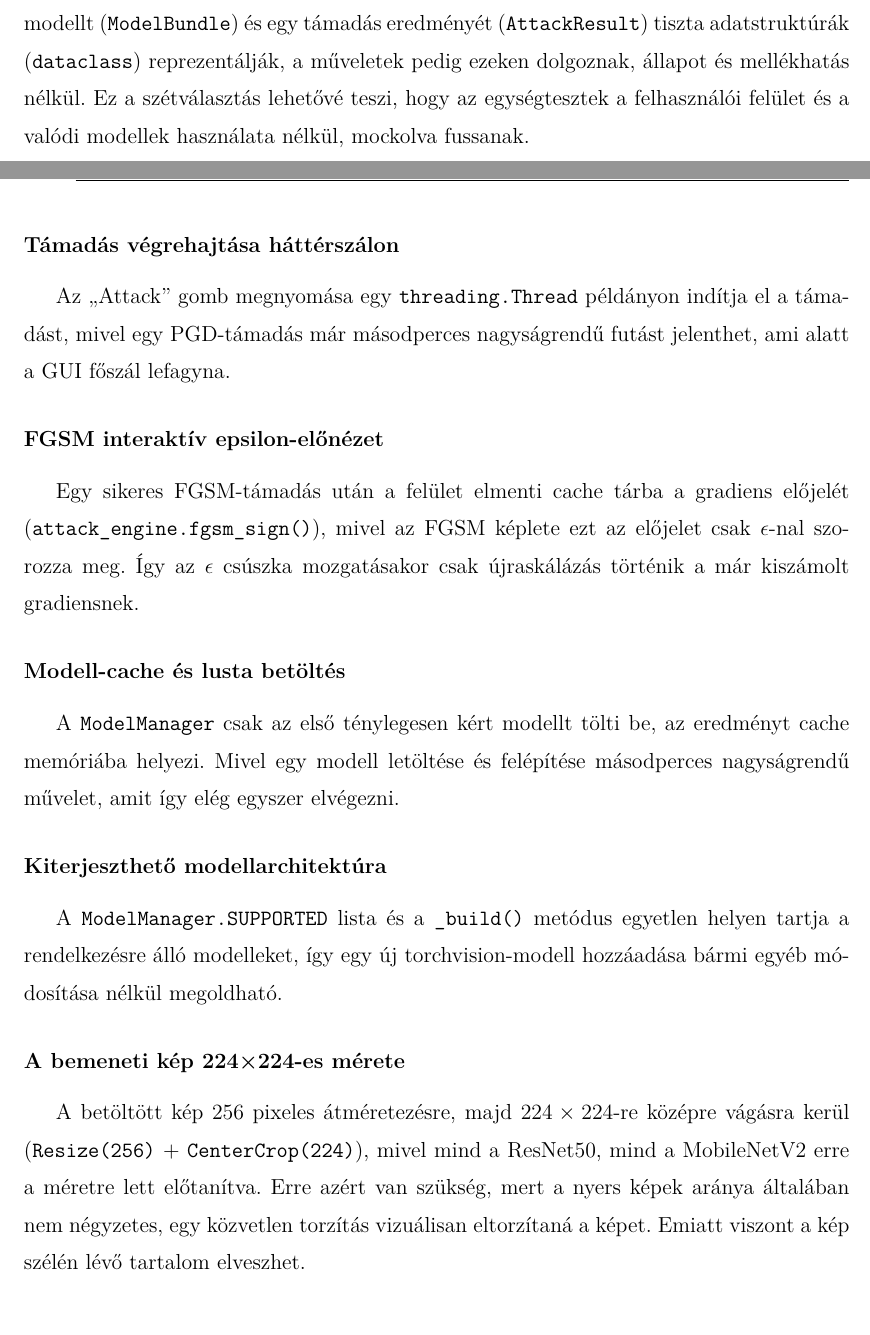
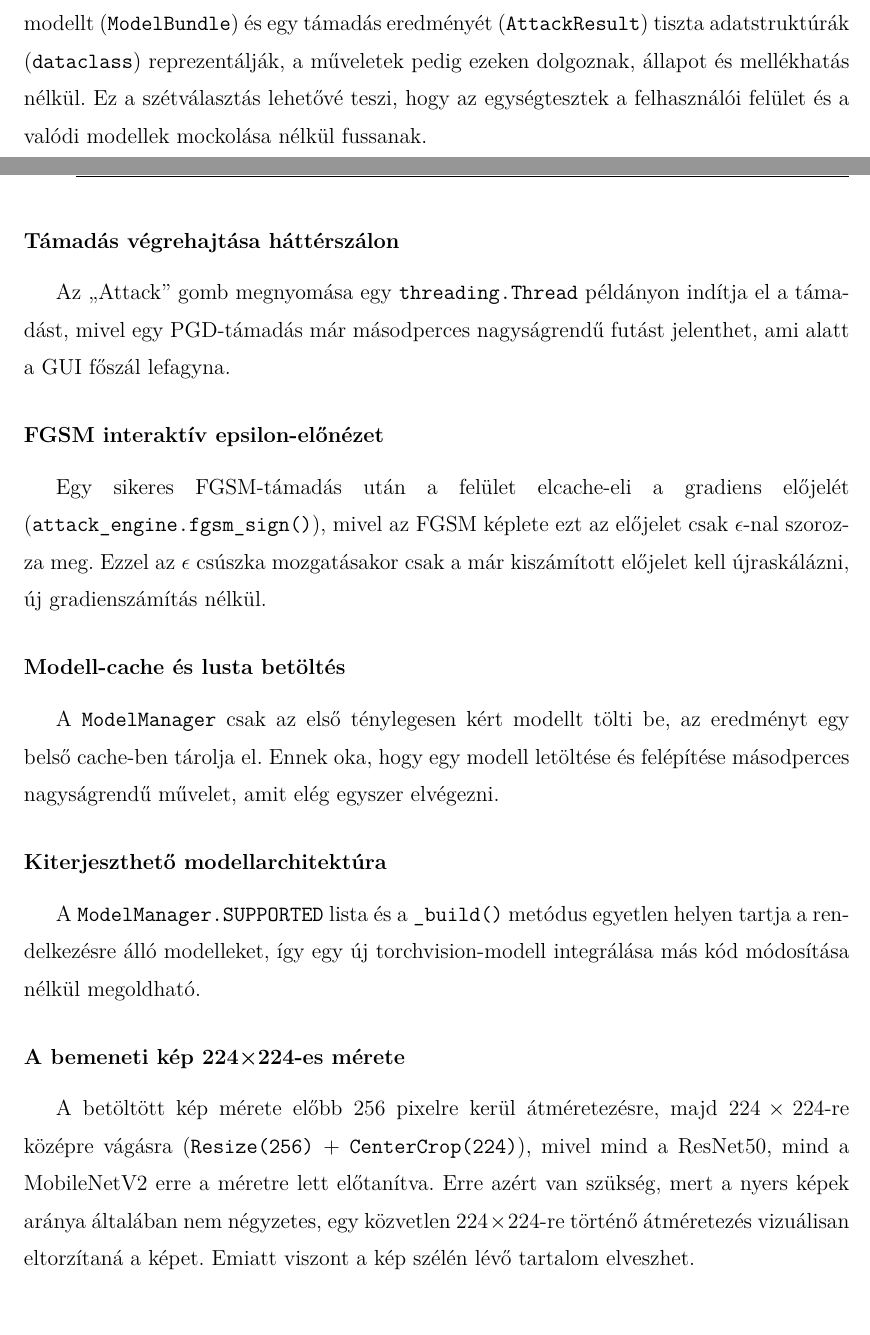
Before and after one commit to Gabrity/Szakdolgozat_Latex, a LaTeX thesis (dolgozat/Gabrity_Gabor_D9V09Z_Szakdolgozat.tex, which reads dolgozat/Gabrity_Gabor_D9V09Z_Szakdolgozat_body.tex): two parts of pages 26 and 27 of 38, joined at a grey line, cut so that both start at the same text. Compiled offline with pdfLaTeX.

Commit message:
Tervezési döntések és indoklásuk végleges

```diff
--- a/dolgozat/Gabrity_Gabor_D9V09Z_Szakdolgozat_body.tex
+++ b/dolgozat/Gabrity_Gabor_D9V09Z_Szakdolgozat_body.tex
@@ -590,29 +590,29 @@ gradiensszámítását.
 A kódban a modellt és a normalizációs paramétereket (\texttt{AttackContext}), a betöltött modellt
 (\texttt{ModelBundle}) és egy támadás eredményét (\texttt{AttackResult}) tiszta adatstruktúrák (\texttt{dataclass}) reprezentálják, a
 műveletek pedig ezeken dolgoznak, állapot és mellékhatás nélkül.
-Ez a szétválasztás lehetővé teszi, hogy az egységtesztek a felhasználói felület és a valódi modellek használata nélkül, mockolva fussanak.
+Ez a szétválasztás lehetővé teszi, hogy az egységtesztek a felhasználói felület és a valódi modellek mockolása nélkül fussanak.
 
 \subsubsection{Támadás végrehajtása háttérszálon}
 Az ,,Attack'' gomb megnyomása egy \texttt{threading.Thread} példányon indítja el a támadást, mivel egy PGD-támadás már
 másodperces nagyságrendű futást jelenthet, ami alatt a GUI főszál lefagyna.
 
 \subsubsection{FGSM interaktív epsilon-előnézet}
-Egy sikeres FGSM-támadás után a felület elmenti cache tárba a gradiens előjelét (\texttt{attack\_engine.fgsm\_sign()}), mivel az FGSM képlete ezt az
+Egy sikeres FGSM-támadás után a felület elcache-eli a gradiens előjelét (\texttt{attack\_engine.fgsm\_sign()}), mivel az FGSM képlete ezt az
 előjelet csak $\epsilon$-nal szorozza meg.
-Így az $\epsilon$ csúszka mozgatásakor csak újraskálázás történik a már kiszámolt gradiensnek.
+Ezzel az $\epsilon$ csúszka mozgatásakor csak a már kiszámított előjelet kell újraskálázni, új gradienszámítás nélkül.
 
 \subsubsection{Modell-cache és lusta betöltés}
-A \texttt{ModelManager} csak az első ténylegesen kért modellt tölti be, az eredményt cache memóriába helyezi.
-Mivel egy modell letöltése és felépítése másodperces nagyságrendű művelet, amit így elég egyszer elvégezni.
+A \texttt{ModelManager} csak az első ténylegesen kért modellt tölti be, az eredményt egy belső cache-ben tárolja el.
+Ennek oka, hogy egy modell letöltése és felépítése másodperces nagyságrendű művelet, amit elég egyszer elvégezni.
 
 \subsubsection{Kiterjeszthető modellarchitektúra}
 A \texttt{ModelManager.SUPPORTED} lista és a \texttt{\_build()} metódus egyetlen helyen tartja a rendelkezésre álló modelleket, így egy új
-torchvision-modell hozzáadása bármi egyéb módosítása nélkül megoldható.
+torchvision-modell integrálása más kód módosítása nélkül megoldható.
 
 \subsubsection{A bemeneti kép 224×224-es mérete}
-A betöltött kép $256$ pixeles átméretezésre, majd $224\times224$-re középre vágásra kerül (\texttt{Resize(256)} + \texttt{CenterCrop(224)}), mivel
+A betöltött kép mérete előbb $256$ pixelre kerül átméretezésre, majd $224\times224$-re középre vágásra (\texttt{Resize(256)} + \texttt{CenterCrop(224)}), mivel
 mind a ResNet50, mind a MobileNetV2 erre a méretre lett előtanítva.
-Erre azért van szükség, mert a nyers képek aránya általában nem négyzetes, egy közvetlen torzítás vizuálisan eltorzítaná a képet.
+Erre azért van szükség, mert a nyers képek aránya általában nem négyzetes, egy közvetlen $224\times224$-re történő átméretezés vizuálisan eltorzítaná a képet.
 Emiatt viszont a kép szélén lévő tartalom elveszhet.
 
 \section{Az egyes komponensek megvalósítási részletei}
```
